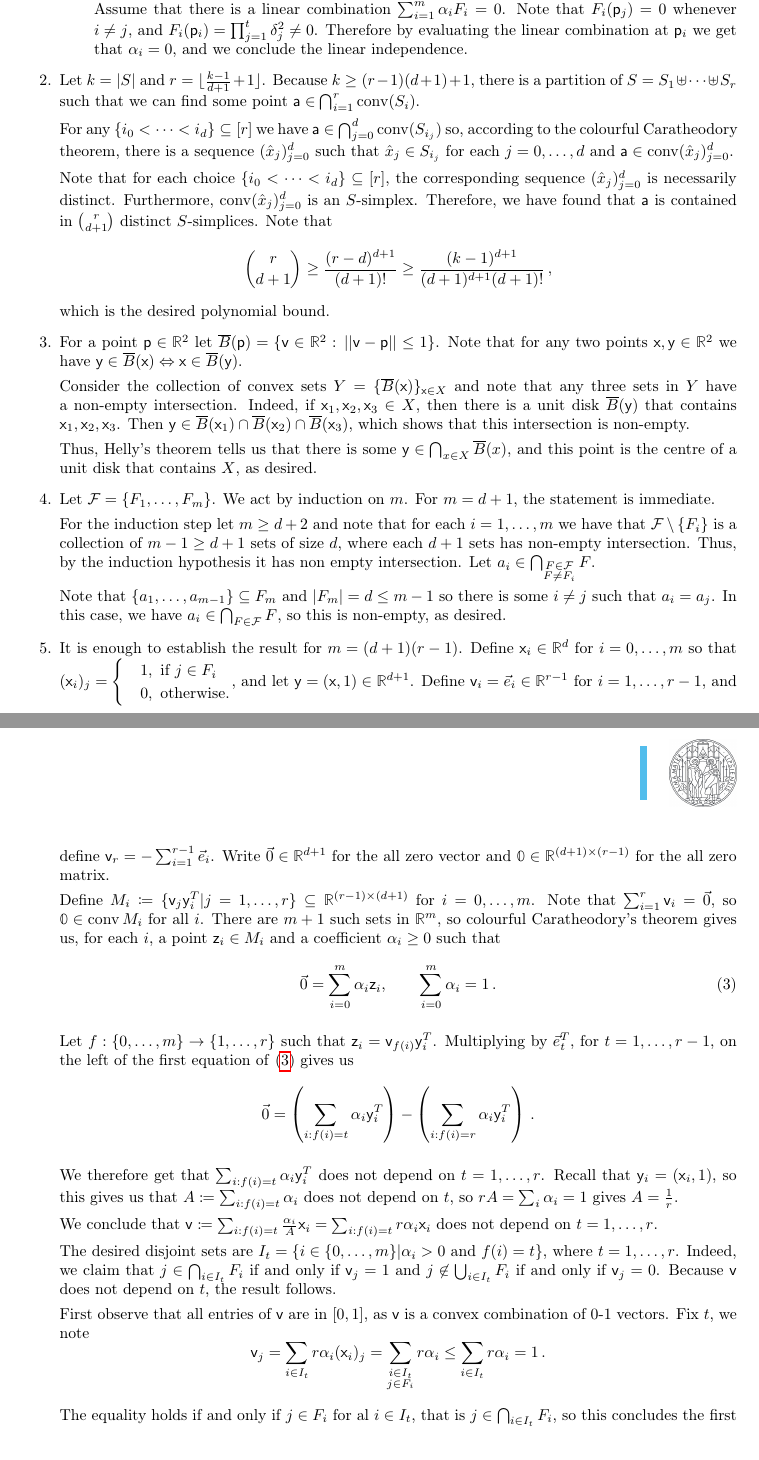
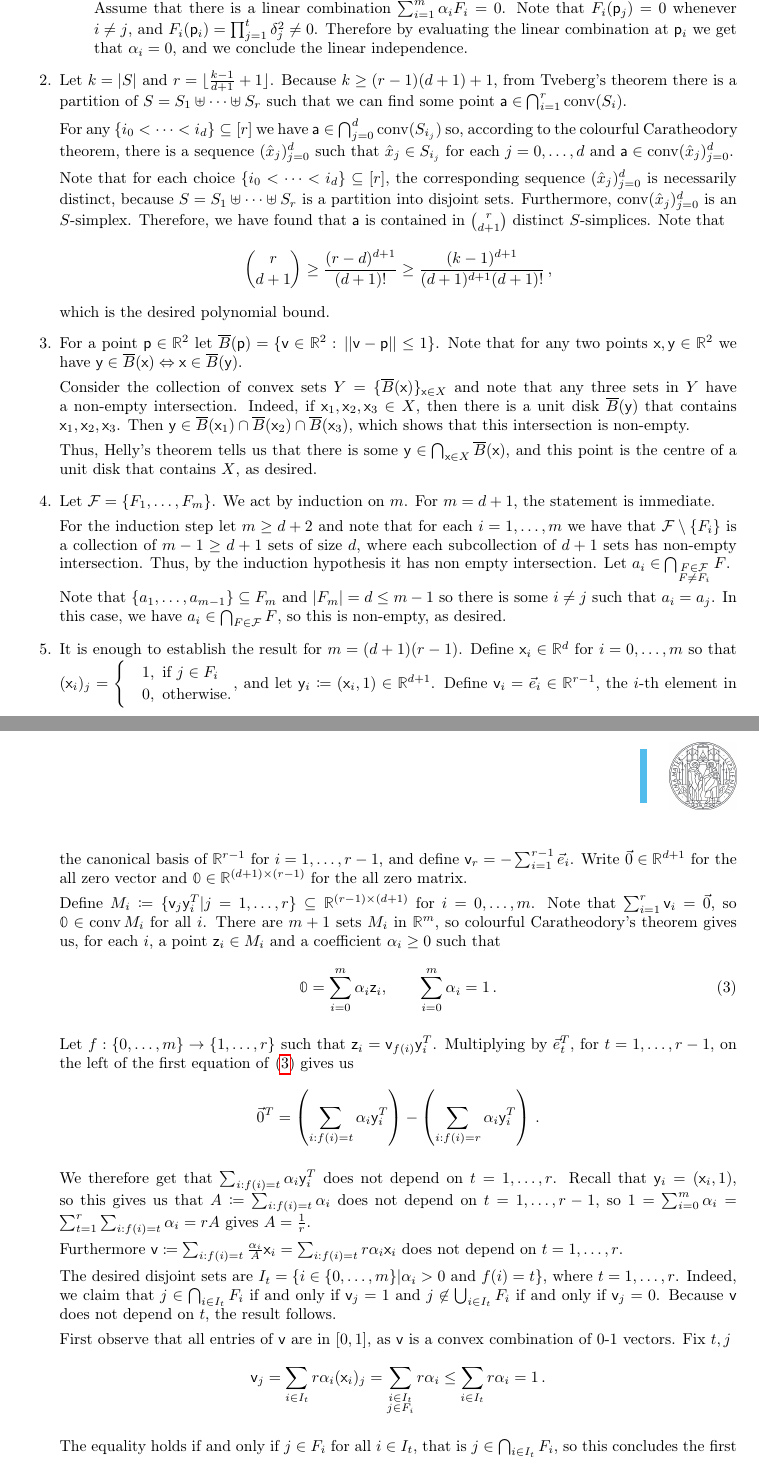
Before and after one commit to raulpenaguiao/algebraic-methods-combinatorics, a LaTeX problem sheet (assignments/amc_hs3.tex): two parts of pages 2 and 3 of 3, joined at a grey line, cut so that both start at the same text. Compiled offline with pdfLaTeX.

Commit message:
exercise 3 done

```diff
--- a/assignments/amc_hs3.tex
+++ b/assignments/amc_hs3.tex
@@ -187,11 +187,11 @@ Therefore by evaluating the linear combination at $\vp_i $ we get that $\alpha_i
 
 \item
 Let $k = |S|$ and $r = \lfloor \frac{k-1}{d+1} + 1 \rfloor$.
-Because $k \geq (r-1)(d+1) + 1$, there is a partition of $S = S_1 \uplus \cdots \uplus S_r$ such that we can find some point $\va \in \bigcap_{i=1}^r \conv (S_i)$.
+Because $k \geq (r-1)(d+1) + 1$, from Tveberg's theorem there is a partition of $S = S_1 \uplus \cdots \uplus S_r$ such that we can find some point $\va \in \bigcap_{i=1}^r \conv (S_i)$.
 
 For any $\{i_0 < \cdots < i_d\} \subseteq [r]$ we have $\va \in \bigcap_{j=0}^d \conv (S_{i_j})$ so, according to the colourful Caratheodory theorem, there is a sequence $(\hat{x}_j)_{j=0}^d$ such that $\hat{x}_j\in S_{i_j} $ for each $j = 0, \ldots, d$ and $\va \in \conv (\hat{x}_j)_{j=0}^d$.
 
-Note that for each choice $\{i_0 < \cdots < i_d\} \subseteq [r]$, the corresponding sequence $(\hat{x}_j)_{j=0}^d$ is necessarily distinct.
+Note that for each choice $\{i_0 < \cdots < i_d\} \subseteq [r]$, the corresponding sequence $(\hat{x}_j)_{j=0}^d$ is necessarily distinct, because $S= S_1\uplus \cdots \uplus S_r$ is a partition into disjoint sets.
 Furthermore, $\conv (\hat{x}_j)_{j=0}^d $ is an $S$-simplex.
 Therefore, we have found that $\va $ is contained in $\binom{r}{d+1}$ distinct $S$-simplices.
 Note that
@@ -206,7 +206,7 @@ Consider the collection of convex sets $Y = \{\overline{B}(\vx)\}_{\vx \in X}$ a
 Indeed, if $\vx_1, \vx_2, \vx_3 \in X$, then there is a unit disk $\overline{B}(\vy)$ that contains $\vx_1, \vx_2, \vx_3$.
 Then $\vy \in \overline{B}(\vx_1)\cap \overline{B}(\vx_2) \cap \overline{B}(\vx_3)$, which shows that this intersection is non-empty.
 
-Thus, Helly's theorem tells us that there is some $\vy \in \bigcap_{x \in X} \overline{B}(x) $, and this point is the centre of a unit disk that contains $X$, as desired.
+Thus, Helly's theorem tells us that there is some $\vy \in \bigcap_{\vx \in X} \overline{B}(\vx) $, and this point is the centre of a unit disk that contains $X$, as desired.
 
 
 \item
@@ -214,7 +214,7 @@ Let $\FF = \{F_1, \ldots, F_m\}$.
 We act by induction on $m$.
 For $m = d+1$, the statement is immediate.
 
-For the induction step let $m \geq d+2$ and note that for each $i = 1, \ldots, m$ we have that $\FF \setminus  \{ F_i\} $ is a collection of $m-1\geq d+1$ sets of size $d$, where each $d+1$ sets has non-empty intersection.
+For the induction step let $m \geq d+2$ and note that for each $i = 1, \ldots, m$ we have that $\FF \setminus  \{ F_i\} $ is a collection of $m-1\geq d+1$ sets of size $d$, where each subcollection of $d+1$ sets has non-empty intersection.
 Thus, by the induction hypothesis it has non empty intersection.
 Let $a_i \in \bigcap_{\substack{ F \in \FF  \\ F \neq F_i }} F $.
 
@@ -224,33 +224,33 @@ In this case, we have $a_i \in \bigcap_{F \in \FF } F$, so this is non-empty, as
 
 \item
 It is enough to establish the result for $m = (d+1)(r-1)$.
-Define $\vx_i \in \R^{d}$ for $i = 0, \ldots, m$ so that $(\vx_i)_j = \begin{cases}&1, \text{ if $j \in F_i$ } \\  &0, \text{ otherwise.}\end{cases}$, and let $\vy = (\vx, 1) \in \R^{d+1}$.
-Define $\vv_i = \vec{e}_i \in\R^{r-1}$ for $i = 1, \ldots, r-1$, and define $\vv_r = - \sum_{i=1}^{r-1} \vec{e}_i$.
+Define $\vx_i \in \R^{d}$ for $i = 0, \ldots, m$ so that $(\vx_i)_j = \begin{cases}&1, \text{ if $j \in F_i$ } \\  &0, \text{ otherwise.}\end{cases}$, and let $\vy_i \coloneqq (\vx_i, 1) \in \R^{d+1}$.
+Define $\vv_i = \vec{e}_i \in\R^{r-1}$, the $i$-th element in the canonical basis of $\R^{r-1}$ for $i = 1, \ldots, r-1$, and define $\vv_r = - \sum_{i=1}^{r-1} \vec{e}_i$.
 Write $\vec{0} \in\R^{d+1}$ for the all zero vector and $\mathbb{0} \in \R^{(d+1)\times (r-1)}$ for the all zero matrix.
 
 Define $M_i \coloneqq \{\vv_j\vy^T_i | j=1, \ldots, r \} \subseteq \R^{(r-1) \times (d+1)}$ for $i = 0, \ldots, m$.
 Note that $\sum_{i=1}^r \vv_i = \vec{0}$, so $\mathbb{0} \in \conv \, M_i$ for all $i$.
-There are $m+1$ such sets in $\R^m$, so colourful Caratheodory's theorem gives us, for each $i$, a point $\vz_i\in M_i$ and a coefficient $\alpha_i\geq 0$ such that
+There are $m+1$ sets $M_i$ in $\R^m$, so colourful Caratheodory's theorem gives us, for each $i$, a point $\vz_i\in M_i$ and a coefficient $\alpha_i\geq 0$ such that
 \begin{equation}\label{eq:col}
- \vec{0} = \sum_{i=0}^m \alpha_i \vz_i , \quad \quad \sum_{i=0}^m \alpha_i = 1\, .
+ \mathbb{0} = \sum_{i=0}^m \alpha_i \vz_i , \quad \quad \sum_{i=0}^m \alpha_i = 1\, .
 \end{equation}
 
 Let $f:\{0, \ldots, m\} \to \{1, \ldots, r\}$ such that $\vz_i = \vv_{f(i)}\vy_i^T$.
 Multiplying by $\vec{e}_t^T$, for $t = 1, \ldots, r-1$, on the left of the first equation of \eqref{eq:col} gives us
-$$ \vec{0} = \left( \sum_{i: f(i) = t} \alpha_i \vy_i^T\right) - \left(\sum_{i: f(i) = r} \alpha_i \vy_i^T \right) \, . $$
+$$ \vec{0}^T = \left( \sum_{i: f(i) = t} \alpha_i \vy_i^T\right) - \left(\sum_{i: f(i) = r} \alpha_i \vy_i^T \right) \, . $$
 
 We therefore get that $ \sum_{i: f(i) = t} \alpha_i \vy_i^T$ does not depend on $t = 1, \ldots, r$.
-Recall that $\vy_i = (\vx_i, 1)$, so this gives us that $A \coloneqq  \sum_{i: f(i) = t} \alpha_i$ does not depend on $t$, so $r A = \sum_i \alpha_i = 1$ gives $A = \frac{1}{r}$.
+Recall that $\vy_i = (\vx_i, 1)$, so this gives us that $A \coloneqq  \sum_{i: f(i) = t} \alpha_i$ does not depend on $t = 1, \ldots, r-1$, so $1 = \sum_{i=0}^m \alpha_i = \sum_{t=1}^r \sum_{i: f(i) = t} \alpha_i = r A$ gives $A = \frac{1}{r}$.
 
-We conclude that $\vv \coloneqq  \sum_{i: f(i) = t} \frac{\alpha_i}{A}\vx_i = \sum_{i: f(i) = t} r \alpha_i\vx_i$ does not depend on $t=1, \ldots, r$.
+Furthermore $\vv \coloneqq  \sum_{i: f(i) = t} \frac{\alpha_i}{A}\vx_i = \sum_{i: f(i) = t} r \alpha_i\vx_i$ does not depend on $t=1, \ldots, r$.
 
 The desired disjoint sets are $I_t = \{ i \in \{0, \ldots, m\} | \alpha_i > 0 \text{ and } f(i) = t \}$, where $t = 1, \ldots, r$.
 Indeed, we claim that $j \in \bigcap_{i \in I_t} F_i$ if and only if $\vv_j = 1$ and $j \not\in \bigcup_{i \in I_t} F_i$ if and only if $\vv_j = 0$.
 Because $\vv $ does not depend on $t$, the result follows.
 
 First observe that all entries of $\vv$ are in $[0, 1]$, as $\vv$ is a convex combination of $0$-$1$ vectors.
-Fix $t$, we note
+Fix $t, j$
 $$\vv_j = \sum_{i \in I_t} r \alpha_i(\vx_i)_j = \sum_{\substack{i \in I_t\\ j \in F_i}} r \alpha_i \leq \sum_{i \in I_t} r \alpha_i = 1  \, .$$
 
-The equality holds if and only if $j \in F_i$ for al $i\in I_t$, that is $j \in \bigcap_{i \in I_t} F_i$, so this concludes the first part.
+The equality holds if and only if $j \in F_i$ for all $i\in I_t$, that is $j \in \bigcap_{i \in I_t} F_i$, so this concludes the first part.
 
```
Also changed, not shown: assignments/amc_hw3.tex (+9 -9 lines), lecture_notes/lecture_notes_AMC.tex (+1 -1 lines), assignments/amc_hs3.tex (18 more changed lines).
